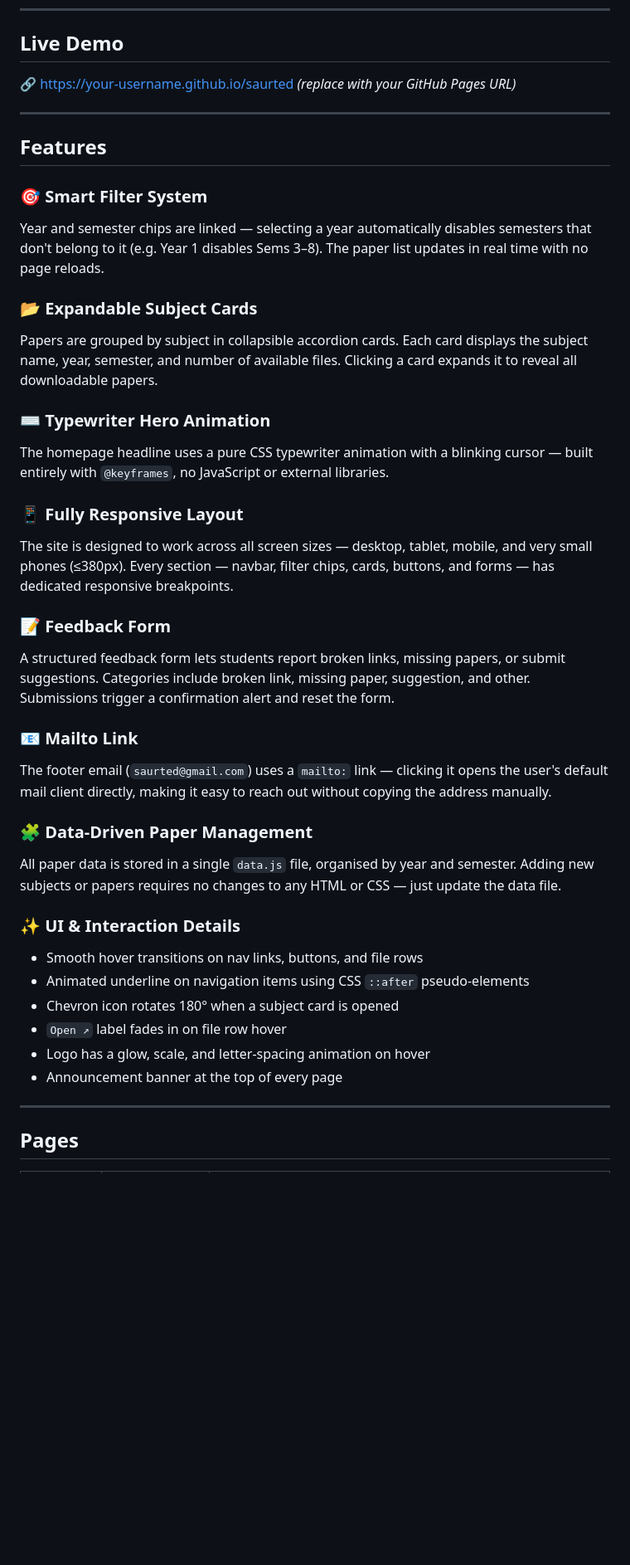
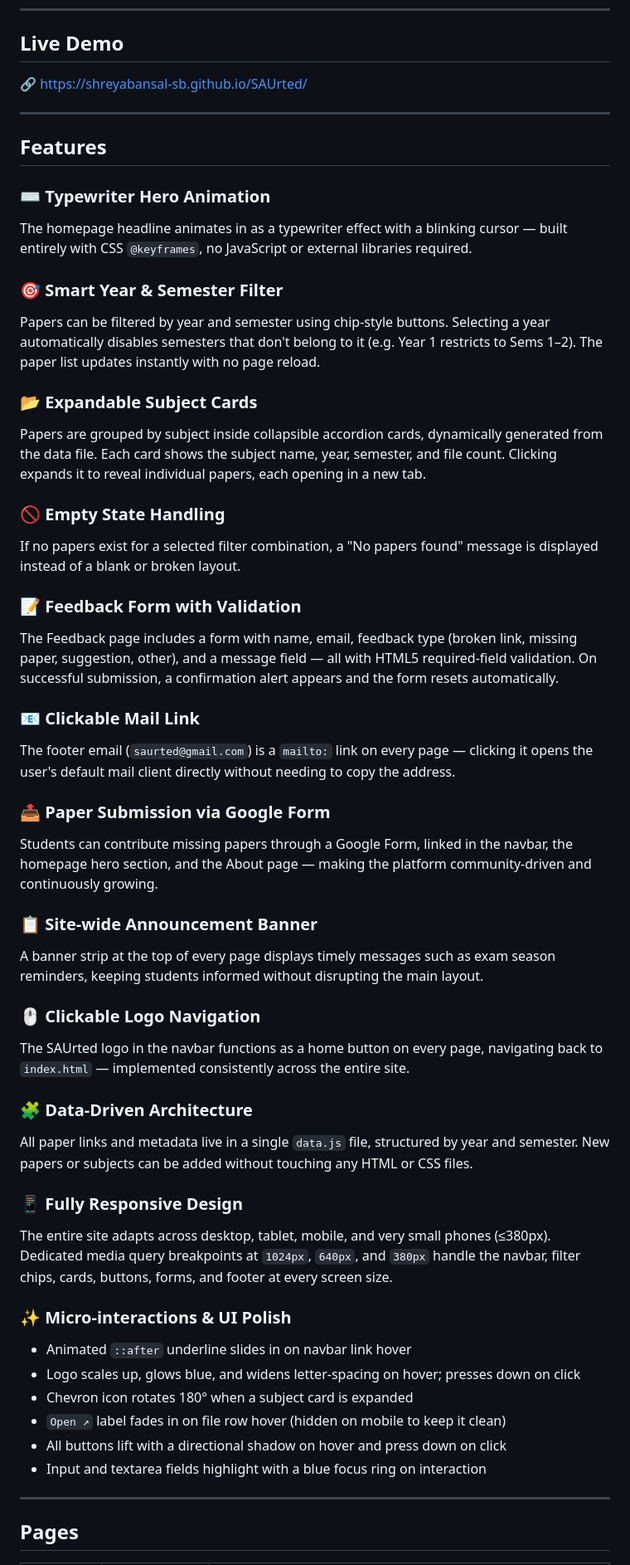
Before and after one commit to shreyabansal-sb/SAUrted, a Markdown page: README.md, the part around the change. Shown at 83% size. Drawn GitHub-style; blank space fills up the shorter version.

Commit message:
Revise README with updated features and links
Updated various sections of the README to reflect new features and changes.

```diff
--- a/README.md
+++ b/README.md
@@ -29,40 +29,52 @@ SAUrted was built to fix that. Instead of hunting through WhatsApp groups, share
 
 ## Live Demo
 
-🔗 [https://your-username.github.io/saurted](https://your-username.github.io/saurted) *(replace with your GitHub Pages URL)*
+🔗 https://shreyabansal-sb.github.io/SAUrted/
 
 ---
 
 ## Features
 
-### 🎯 Smart Filter System
-Year and semester chips are linked — selecting a year automatically disables semesters that don't belong to it (e.g. Year 1 disables Sems 3–8). The paper list updates in real time with no page reloads.
+### ⌨️ Typewriter Hero Animation
+The homepage headline animates in as a typewriter effect with a blinking cursor — built entirely with CSS `@keyframes`, no JavaScript or external libraries required.
+
+### 🎯 Smart Year & Semester Filter
+Papers can be filtered by year and semester using chip-style buttons. Selecting a year automatically disables semesters that don't belong to it (e.g. Year 1 restricts to Sems 1–2). The paper list updates instantly with no page reload.
 
 ### 📂 Expandable Subject Cards
-Papers are grouped by subject in collapsible accordion cards. Each card displays the subject name, year, semester, and number of available files. Clicking a card expands it to reveal all downloadable papers.
+Papers are grouped by subject inside collapsible accordion cards, dynamically generated from the data file. Each card shows the subject name, year, semester, and file count. Clicking expands it to reveal individual papers, each opening in a new tab.
 
-### ⌨️ Typewriter Hero Animation
-The homepage headline uses a pure CSS typewriter animation with a blinking cursor — built entirely with `@keyframes`, no JavaScript or external libraries.
+### 🚫 Empty State Handling
+If no papers exist for a selected filter combination, a "No papers found" message is displayed instead of a blank or broken layout.
 
-### 📱 Fully Responsive Layout
-The site is designed to work across all screen sizes — desktop, tablet, mobile, and very small phones (≤380px). Every section — navbar, filter chips, cards, buttons, and forms — has dedicated responsive breakpoints.
+### 📝 Feedback Form with Validation
+The Feedback page includes a form with name, email, feedback type (broken link, missing paper, suggestion, other), and a message field — all with HTML5 required-field validation. On successful submission, a confirmation alert appears and the form resets automatically.
 
-### 📝 Feedback Form
-A structured feedback form lets students report broken links, missing papers, or submit suggestions. Categories include broken link, missing paper, suggestion, and other. Submissions trigger a confirmation alert and reset the form.
+### 📧 Clickable Mail Link
+The footer email (`saurted@gmail.com`) is a `mailto:` link on every page — clicking it opens the user's default mail client directly without needing to copy the address.
 
-### 📧 Mailto Link
-The footer email (`saurted@gmail.com`) uses a `mailto:` link — clicking it opens the user's default mail client directly, making it easy to reach out without copying the address manually.
+### 📤 Paper Submission via Google Form
+Students can contribute missing papers through a Google Form, linked in the navbar, the homepage hero section, and the About page — making the platform community-driven and continuously growing.
 
-### 🧩 Data-Driven Paper Management
-All paper data is stored in a single `data.js` file, organised by year and semester. Adding new subjects or papers requires no changes to any HTML or CSS — just update the data file.
+### 📋 Site-wide Announcement Banner
+A banner strip at the top of every page displays timely messages such as exam season reminders, keeping students informed without disrupting the main layout.
 
-### ✨ UI & Interaction Details
-- Smooth hover transitions on nav links, buttons, and file rows
-- Animated underline on navigation items using CSS `::after` pseudo-elements
-- Chevron icon rotates 180° when a subject card is opened
-- `Open ↗` label fades in on file row hover
-- Logo has a glow, scale, and letter-spacing animation on hover
-- Announcement banner at the top of every page
+### 🖱️ Clickable Logo Navigation
+The SAUrted logo in the navbar functions as a home button on every page, navigating back to `index.html` — implemented consistently across the entire site.
+
+### 🧩 Data-Driven Architecture
+All paper links and metadata live in a single `data.js` file, structured by year and semester. New papers or subjects can be added without touching any HTML or CSS files.
+
+### 📱 Fully Responsive Design
+The entire site adapts across desktop, tablet, mobile, and very small phones (≤380px). Dedicated media query breakpoints at `1024px`, `640px`, and `380px` handle the navbar, filter chips, cards, buttons, forms, and footer at every screen size.
+
+### ✨ Micro-interactions & UI Polish
+- Animated `::after` underline slides in on navbar link hover
+- Logo scales up, glows blue, and widens letter-spacing on hover; presses down on click
+- Chevron icon rotates 180° when a subject card is expanded
+- `Open ↗` label fades in on file row hover (hidden on mobile to keep it clean)
+- All buttons lift with a directional shadow on hover and press down on click
+- Input and textarea fields highlight with a blue focus ring on interaction
 
 ---
 
```
